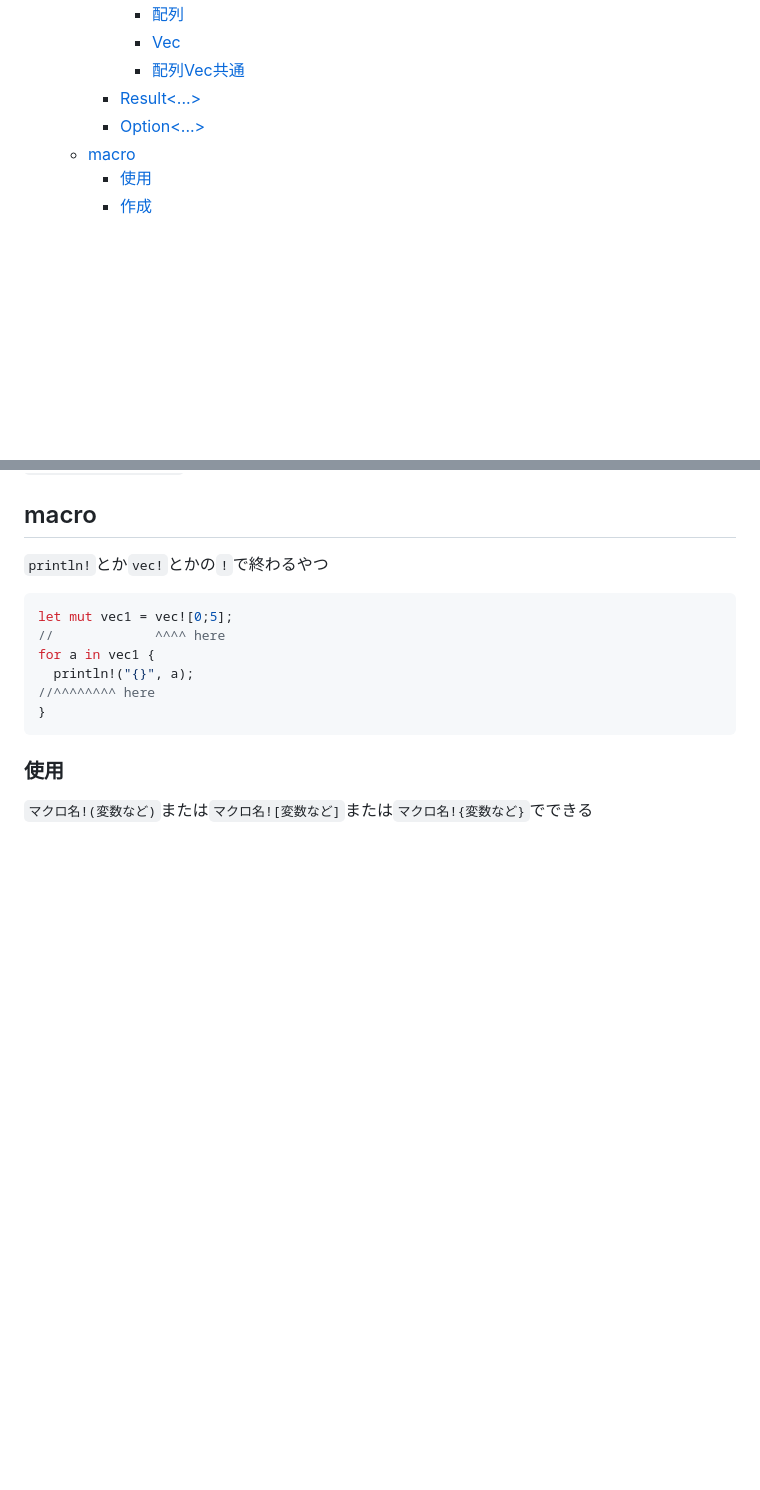
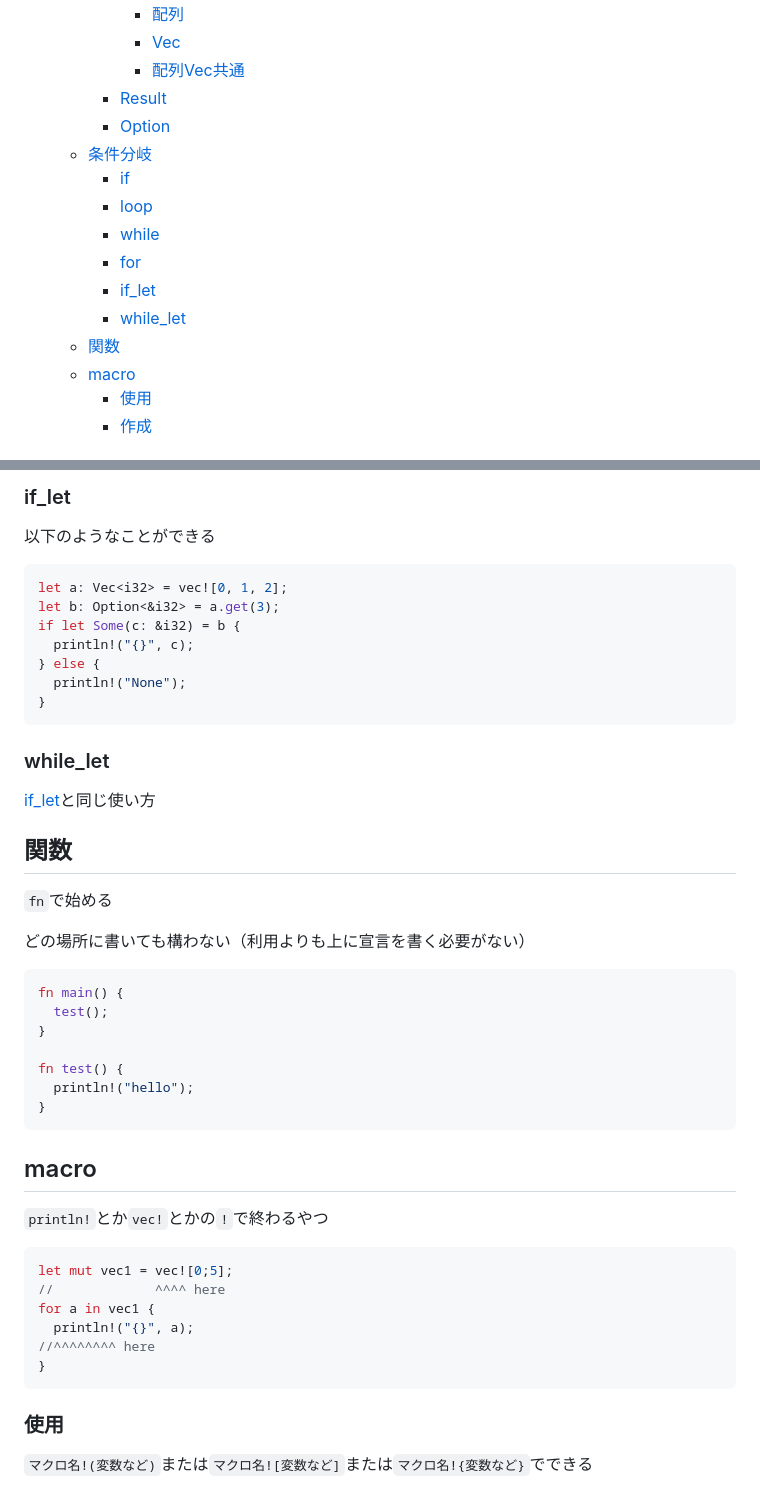
Before and after one commit to aya-0p/web-doc, a Markdown page: markdowns/rust/README.md, 2 parts joined by grey strips. GitHub-like rendering; blank space fills up the shorter version.

````diff
--- a/markdowns/rust/README.md
+++ b/markdowns/rust/README.md
@@ -33,8 +33,16 @@ todo:
       - [配列](#配列)
       - [Vec](#vec)
       - [配列Vec共通](#配列vec共通)
-    - [Result\<...\>](#result)
-    - [Option\<...\>](#option)
+    - [Result](#result)
+    - [Option](#option)
+  - [条件分岐](#条件分岐)
+    - [if](#if)
+    - [loop](#loop)
+    - [while](#while)
+    - [for](#for)
+    - [if\_let](#if_let)
+    - [while\_let](#while_let)
+  - [関数](#関数)
   - [macro](#macro)
     - [使用](#使用)
     - [作成](#作成)
@@ -249,3 +338,36 @@ arr.sort();
+### if_let
+
+以下のようなことができる
+
+```rust
+let a: Vec<i32> = vec![0, 1, 2];
+let b: Option<&i32> = a.get(3);
+if let Some(c: &i32) = b {
+  println!("{}", c);
+} else {
+  println!("None");
+}
+```
+
+### while_let
+
+[if_let](#if_let)と同じ使い方
+
+## 関数
+
+`fn`で始める
+
+どの場所に書いても構わない（利用よりも上に宣言を書く必要がない）
+
+```rust
+fn main() {
+  test();
+}
+
+fn test() {
+  println!("hello");
+}
+```
 
 ## macro
 
````
Also changed, not shown: other parts of markdowns/rust/README.md (+83 -2 lines), 1 other file.
